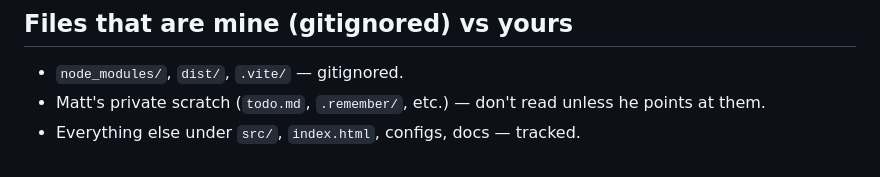
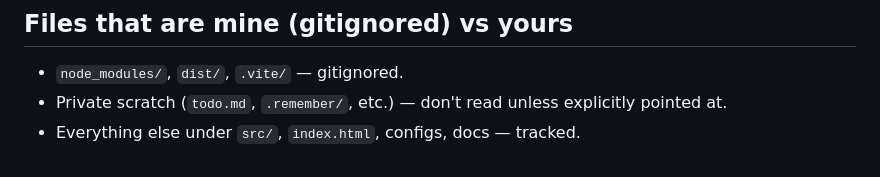
Before and after one commit to muwamath/asteroid-grinder, a Markdown page: CLAUDE.md, the part around the change. Rendered like a GitHub page.

```diff
--- a/CLAUDE.md
+++ b/CLAUDE.md
@@ -70,5 +70,5 @@ Per global: one-line, terse, lowercase OK, no body unless genuinely non-obvious,
 ## Files that are mine (gitignored) vs yours
 
 - `node_modules/`, `dist/`, `.vite/` — gitignored.
-- Matt's private scratch (`todo.md`, `.remember/`, etc.) — don't read unless he points at them.
+- Private scratch (`todo.md`, `.remember/`, etc.) — don't read unless explicitly pointed at.
 - Everything else under `src/`, `index.html`, configs, docs — tracked.
```
Also changed, not shown: ROADMAP.md (+5 -5 lines).
